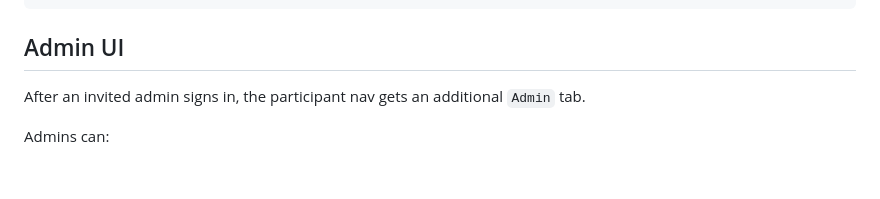
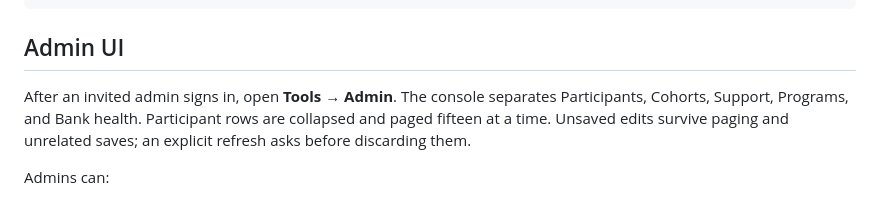
Before and after one commit to Shimizu-Technology/household-cfo, a Markdown page: docs/admin-cohort-management.md, the part around one of its changes. GitHub-like rendering; blank space fills up the shorter version.

```diff
--- a/docs/admin-cohort-management.md
+++ b/docs/admin-cohort-management.md
@@ -22,7 +22,7 @@ SEED_ADMIN_EMAILS=owner@example.com,partner@example.com bin/rails db:seed
 
 ## Admin UI
 
-After an invited admin signs in, the participant nav gets an additional `Admin` tab.
+After an invited admin signs in, open **Tools → Admin**. The console separates Participants, Cohorts, Support, Programs, and Bank health. Participant rows are collapsed and paged fifteen at a time. Unsaved edits survive paging and unrelated saves; an explicit refresh asks before discarding them.
 
 Admins can:
 
```
Also changed, not shown: other parts of docs/admin-cohort-management.md (+1 -1 lines), docs/bog-pilot-ui.md (added, +38 -0 lines), docs/pilot-tester-guide.md (+3 -1 lines).
